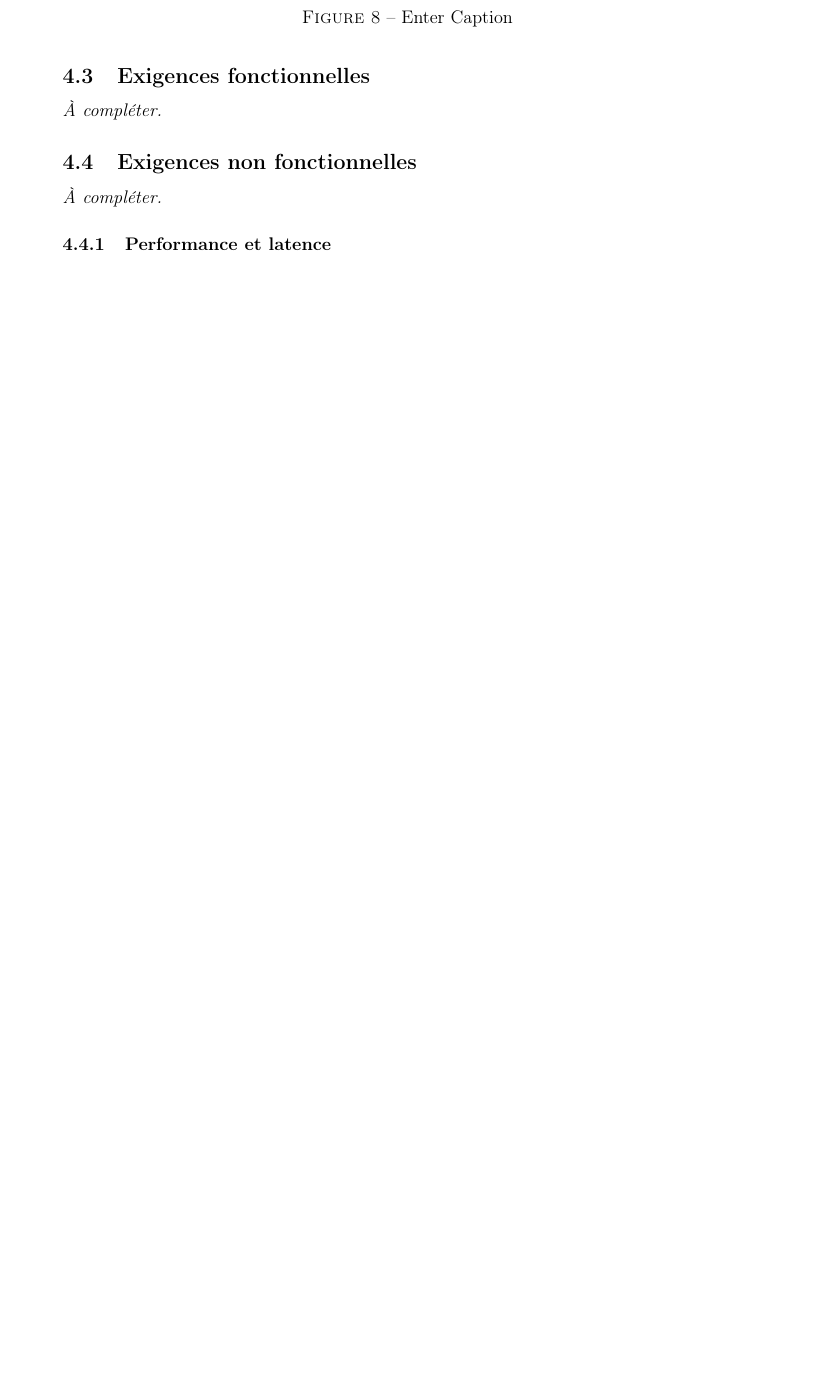
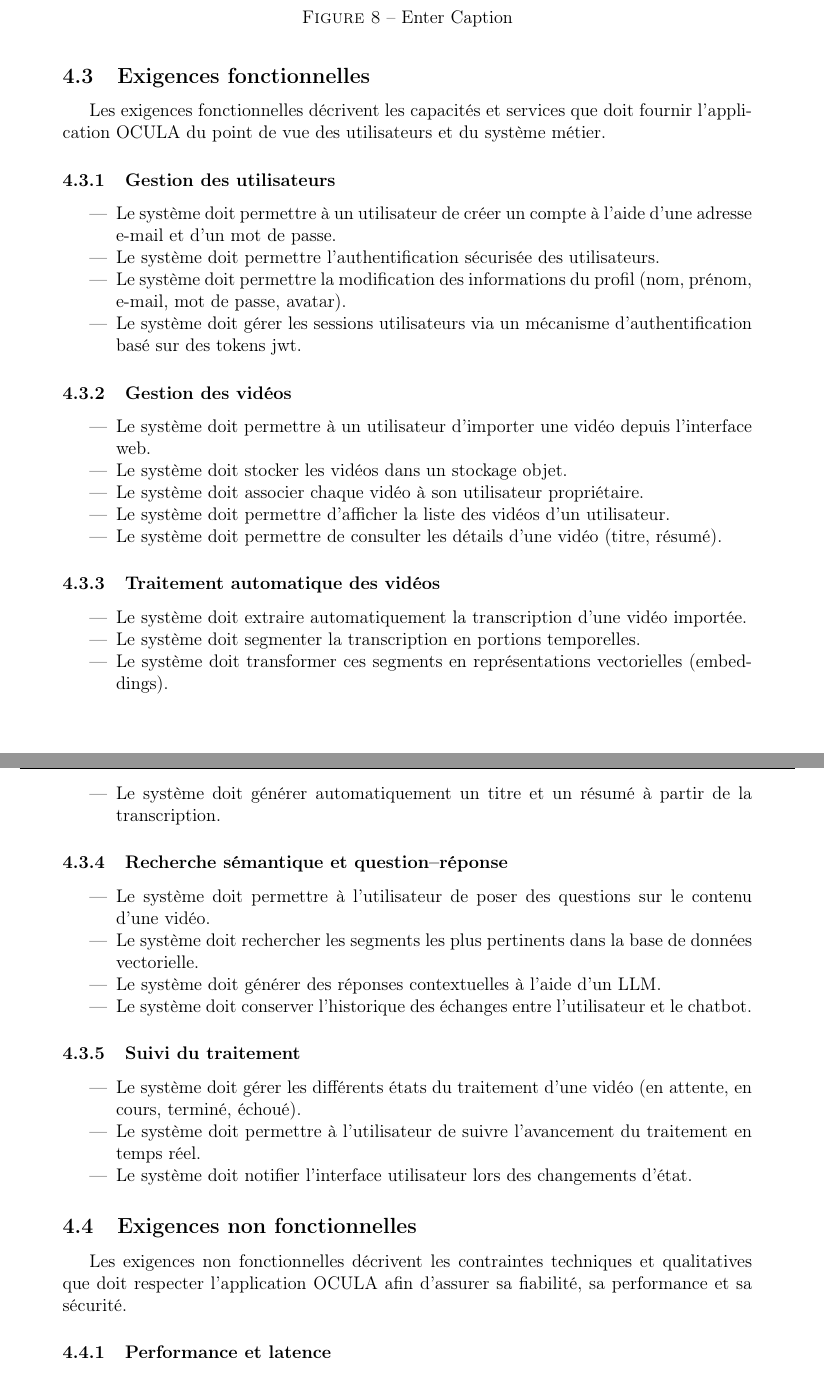
Before and after one commit to mouadismaili/Rapport_Projet_ZZ2_F2, a LaTeX document (main.tex): part of page 13 of 31 before the commit and two parts of pages 13 and 14 of 32 after it, the two joined at a grey line, cut so that both start at the same text, the shorter picture padded with empty space. Compiled offline with pdfLaTeX.

Commit message:
exigences fonctionnelles et non fonctionnelles

```diff
--- a/main.tex
+++ b/main.tex
@@ -290,6 +290,54 @@ Lorsqu’un utilisateur envoie un message, le chatbot déclenche une pipeline RA
 \end{figure}
 
 \subsection{Exigences fonctionnelles}
-\noindent \textit{À compléter.}
+
+Les exigences fonctionnelles décrivent les capacités et services que doit fournir l’application OCULA du point de vue des utilisateurs et du système métier.
+
+\subsubsection{Gestion des utilisateurs}
+
+\begin{itemize}
+	\item Le système doit permettre à un utilisateur de créer un compte à l’aide d’une adresse e-mail et d’un mot de passe.
+	\item Le système doit permettre l’authentification sécurisée des utilisateurs.
+	\item Le système doit permettre la modification des informations du profil (nom, prénom, e-mail, mot de passe, avatar).
+	\item Le système doit gérer les sessions utilisateurs via un mécanisme d’authentification basé sur des tokens jwt.
+\end{itemize}
+
+\subsubsection{Gestion des vidéos}
+
+\begin{itemize}
+	\item Le système doit permettre à un utilisateur d’importer une vidéo depuis l’interface web.
+	\item Le système doit stocker les vidéos dans un stockage objet.
+	\item Le système doit associer chaque vidéo à son utilisateur propriétaire.
+	\item Le système doit permettre d’afficher la liste des vidéos d’un utilisateur.
+	\item Le système doit permettre de consulter les détails d’une vidéo (titre, résumé).
+\end{itemize}
+
+\subsubsection{Traitement automatique des vidéos}
+
+\begin{itemize}
+	\item Le système doit extraire automatiquement la transcription d’une vidéo importée.
+	\item Le système doit segmenter la transcription en portions temporelles.
+	\item Le système doit transformer ces segments en représentations vectorielles (embeddings).
+	\item Le système doit générer automatiquement un titre et un résumé à partir de la transcription.
+\end{itemize}
+
+\subsubsection{Recherche sémantique et question--réponse}
+
+\begin{itemize}
+	\item Le système doit permettre à l’utilisateur de poser des questions sur le contenu d’une vidéo.
+	\item Le système doit rechercher les segments les plus pertinents dans la base de données vectorielle.
+	\item Le système doit générer des réponses contextuelles à l’aide d’un LLM.
+	\item Le système doit conserver l’historique des échanges entre l’utilisateur et le chatbot.
+\end{itemize}
+
+\subsubsection{Suivi du traitement}
+
+\begin{itemize}
+	\item Le système doit gérer les différents états du traitement d’une vidéo (en attente, en cours, terminé, échoué).
+	\item Le système doit permettre à l’utilisateur de suivre l’avancement du traitement en temps réel.
+	\item Le système doit notifier l’interface utilisateur lors des changements d’état.
+\end{itemize}
+
 \subsection{Exigences non fonctionnelles}
-\noindent \textit{À compléter.}
+
+Les exigences non fonctionnelles décrivent les contraintes techniques et qualitatives que doit respecter l’application OCULA afin d’assurer sa fiabilité, sa performance et sa sécurité.
```
Also changed, not shown: main.tex (23 more changed lines).
